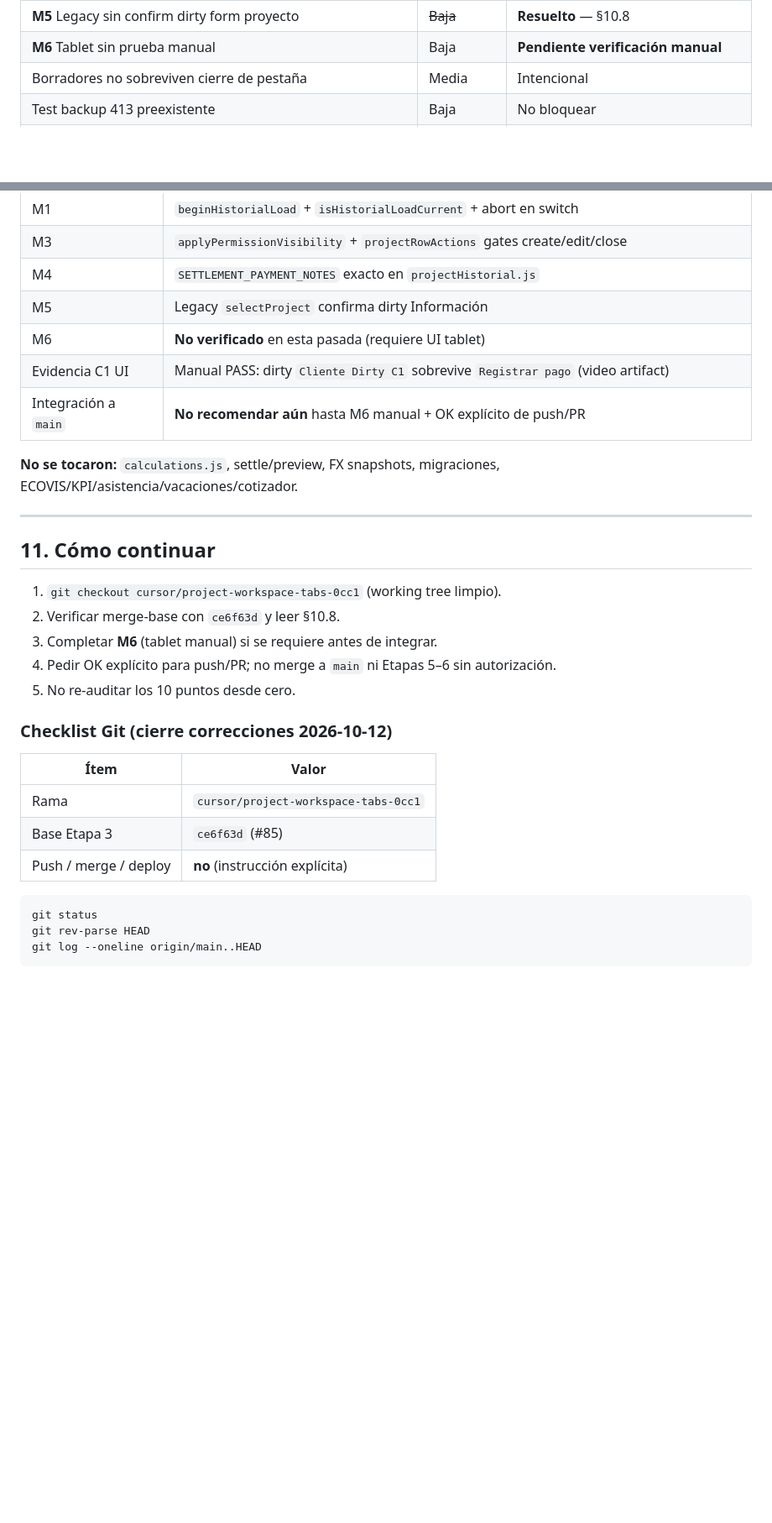
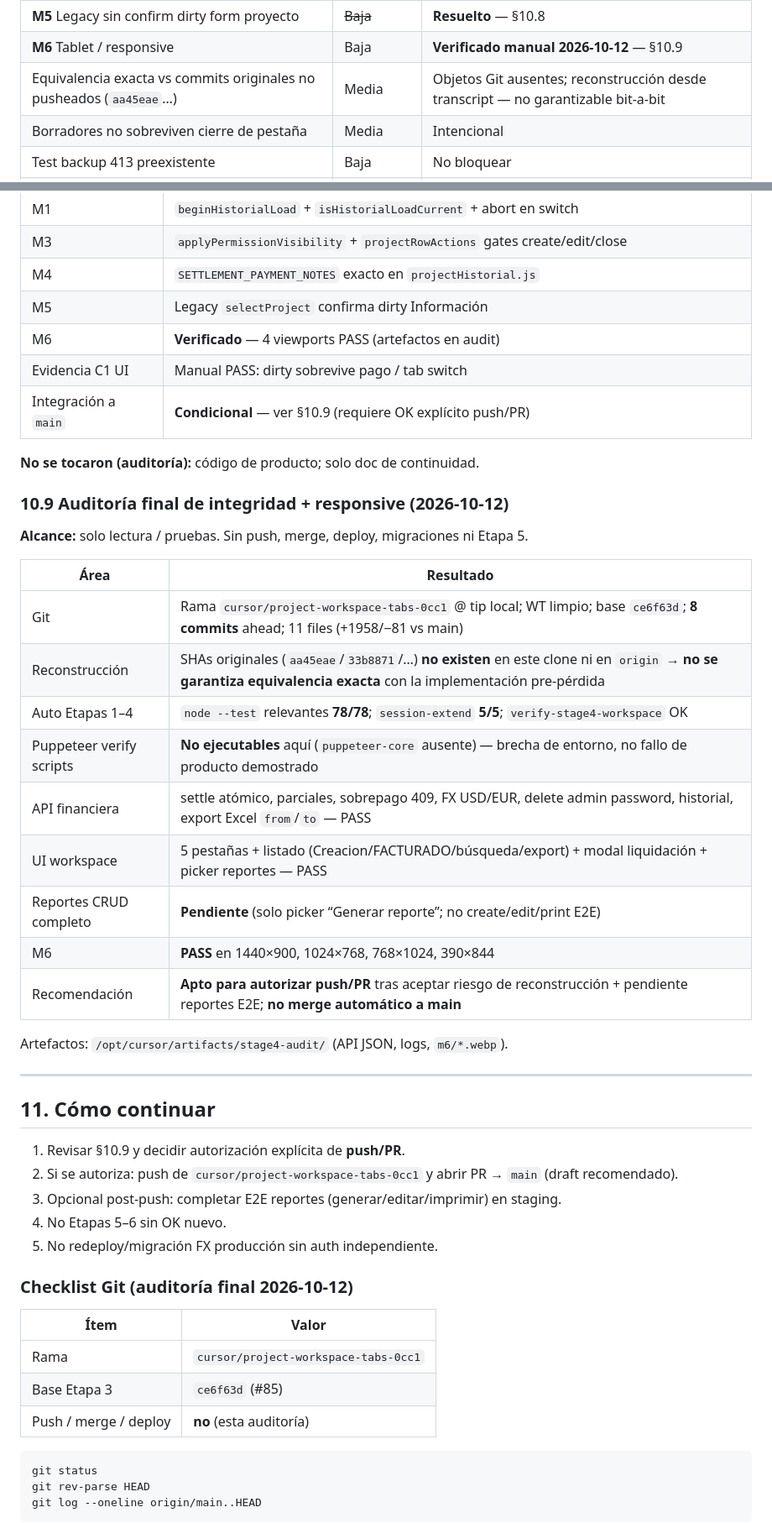
Before and after one commit to ivandanielgg-sketch/Comienzo, a Markdown page: docs/PROJECT_IMPLEMENTATION_CONTEXT.md, 2 parts joined by grey strips. Shown at 84% size. Rendered like a GitHub page; blank space fills up the shorter version.

Commit message:
Document Stage 4 final integrity and M6 audit results
Record Git reconstruction risk, automated/API/UI matrices, responsive
PASS on four viewports, and conditional push/PR recommendation in §10.9.

Co-authored-by: ivandanielgg-sketch <ivandanielgg-sketch@users.noreply.github.com>

````diff
--- a/docs/PROJECT_IMPLEMENTATION_CONTEXT.md
+++ b/docs/PROJECT_IMPLEMENTATION_CONTEXT.md
@@ -320,7 +320,8 @@ Si se despliega `5c79b5c+` contra una BD **sin** las 4 columnas:
 | **M3** UI sin `canAccess` create/edit/close | ~~Media~~ | **Resuelto** — §10.8 |
 | **M4** Historial settlement por heurística de notas | ~~Baja~~ | **Resuelto** — §10.8 |
 | **M5** Legacy sin confirm dirty form proyecto | ~~Baja~~ | **Resuelto** — §10.8 |
-| **M6** Tablet sin prueba manual | Baja | **Pendiente verificación manual** |
+| **M6** Tablet / responsive | Baja | **Verificado manual 2026-10-12** — §10.9 |
+| Equivalencia exacta vs commits originales no pusheados (`aa45eae`…) | Media | Objetos Git ausentes; reconstrucción desde transcript — no garantizable bit-a-bit |
 | Borradores no sobreviven cierre de pestaña | Media | Intencional |
 | Test backup 413 preexistente | Baja | No bloquear |
 | `SESSION_SECRET` fallback si falta env | Media | Ops |
@@ -486,29 +487,47 @@ Resumen de scorecard: puntos 2–8 y 10 OK (con matices); punto 1 **FALLA críti
 | M3 | `applyPermissionVisibility` + `projectRowActions` gates create/edit/close |
 | M4 | `SETTLEMENT_PAYMENT_NOTES` exacto en `projectHistorial.js` |
 | M5 | Legacy `selectProject` confirma dirty Información |
-| M6 | **No verificado** en esta pasada (requiere UI tablet) |
-| Evidencia C1 UI | Manual PASS: dirty `Cliente Dirty C1` sobrevive `Registrar pago` (video artifact) |
-| Integración a `main` | **No recomendar aún** hasta M6 manual + OK explícito de push/PR |
+| M6 | **Verificado** — 4 viewports PASS (artefactos en audit) |
+| Evidencia C1 UI | Manual PASS: dirty sobrevive pago / tab switch |
+| Integración a `main` | **Condicional** — ver §10.9 (requiere OK explícito push/PR) |
 
-**No se tocaron:** `calculations.js`, settle/preview, FX snapshots, migraciones, ECOVIS/KPI/asistencia/vacaciones/cotizador.
+**No se tocaron (auditoría):** código de producto; solo doc de continuidad.
+
+### 10.9 Auditoría final de integridad + responsive (2026-10-12)
+
+**Alcance:** solo lectura / pruebas. Sin push, merge, deploy, migraciones ni Etapa 5.
+
+| Área | Resultado |
+|------|-----------|
+| Git | Rama `cursor/project-workspace-tabs-0cc1` @ tip local; WT limpio; base `ce6f63d`; **8 commits** ahead; 11 files (+1958/−81 vs main) |
+| Reconstrucción | SHAs originales (`aa45eae`/`33b8871`/…) **no existen** en este clone ni en `origin` → **no se garantiza equivalencia exacta** con la implementación pre-pérdida |
+| Auto Etapas 1–4 | `node --test` relevantes **78/78**; `session-extend` **5/5**; `verify-stage4-workspace` OK |
+| Puppeteer verify scripts | **No ejecutables** aquí (`puppeteer-core` ausente) — brecha de entorno, no fallo de producto demostrado |
+| API financiera | settle atómico, parciales, sobrepago 409, FX USD/EUR, delete admin password, historial, export Excel `from`/`to` — PASS |
+| UI workspace | 5 pestañas + listado (Creacion/FACTURADO/búsqueda/export) + modal liquidación + picker reportes — PASS |
+| Reportes CRUD completo | **Pendiente** (solo picker “Generar reporte”; no create/edit/print E2E) |
+| M6 | **PASS** en 1440×900, 1024×768, 768×1024, 390×844 |
+| Recomendación | **Apto para autorizar push/PR** tras aceptar riesgo de reconstrucción + pendiente reportes E2E; **no merge automático a main** |
+
+Artefactos: `/opt/cursor/artifacts/stage4-audit/` (API JSON, logs, `m6/*.webp`).
 
 ---
 
 ## 11. Cómo continuar
 
-1. `git checkout cursor/project-workspace-tabs-0cc1` (working tree limpio).
-2. Verificar merge-base con `ce6f63d` y leer §10.8.
-3. Completar **M6** (tablet manual) si se requiere antes de integrar.
-4. Pedir OK explícito para push/PR; no merge a `main` ni Etapas 5–6 sin autorización.
-5. No re-auditar los 10 puntos desde cero.
+1. Revisar §10.9 y decidir autorización explícita de **push/PR**.
+2. Si se autoriza: push de `cursor/project-workspace-tabs-0cc1` y abrir PR → `main` (draft recomendado).
+3. Opcional post-push: completar E2E reportes (generar/editar/imprimir) en staging.
+4. No Etapas 5–6 sin OK nuevo.
+5. No redeploy/migración FX producción sin auth independiente.
 
-### Checklist Git (cierre correcciones 2026-10-12)
+### Checklist Git (auditoría final 2026-10-12)
 
 | Ítem | Valor |
 |------|--------|
 | Rama | `cursor/project-workspace-tabs-0cc1` |
 | Base Etapa 3 | `ce6f63d` (#85) |
-| Push / merge / deploy | **no** (instrucción explícita) |
+| Push / merge / deploy | **no** (esta auditoría) |
 
 ```
 git status
````
Also changed, not shown: other parts of docs/PROJECT_IMPLEMENTATION_CONTEXT.md (+8 -8 lines).
